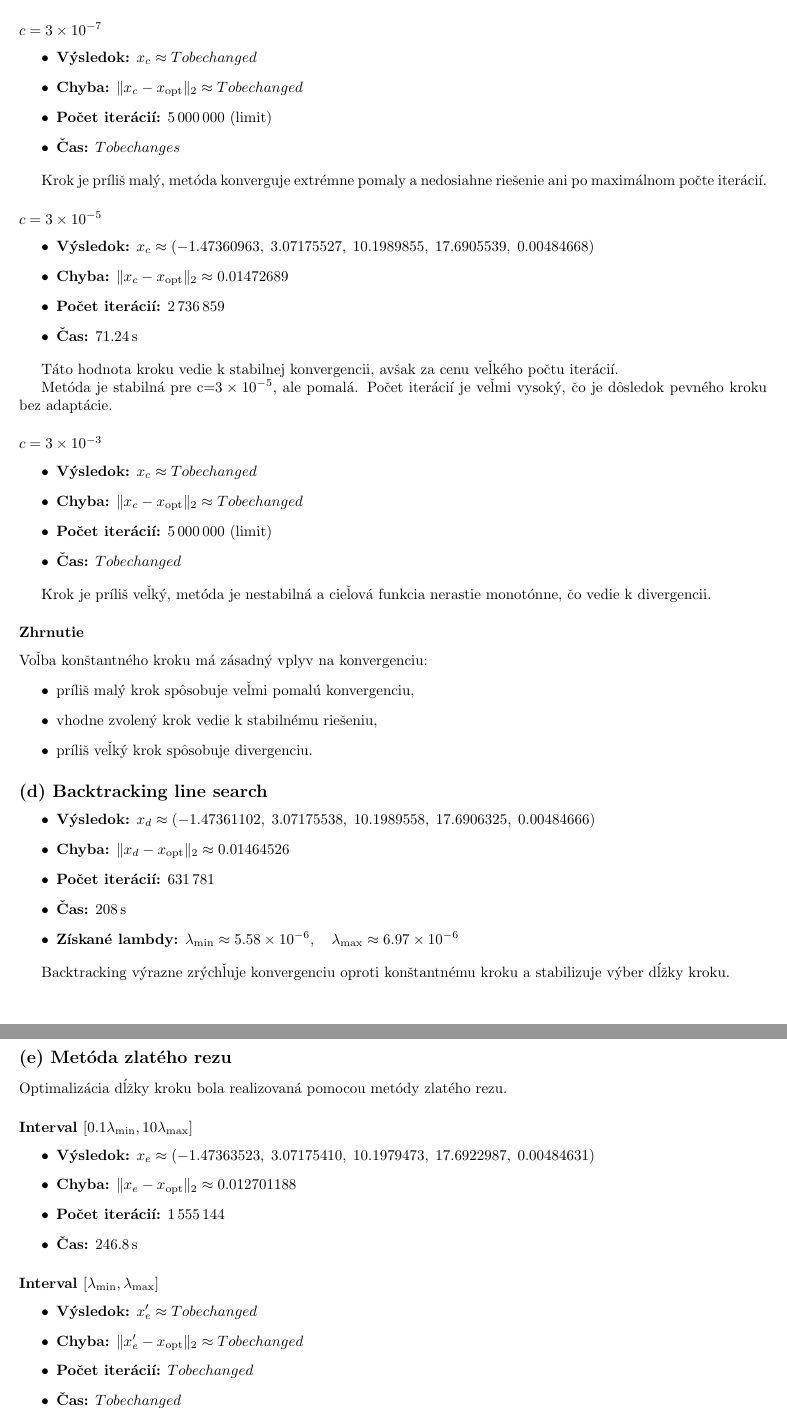
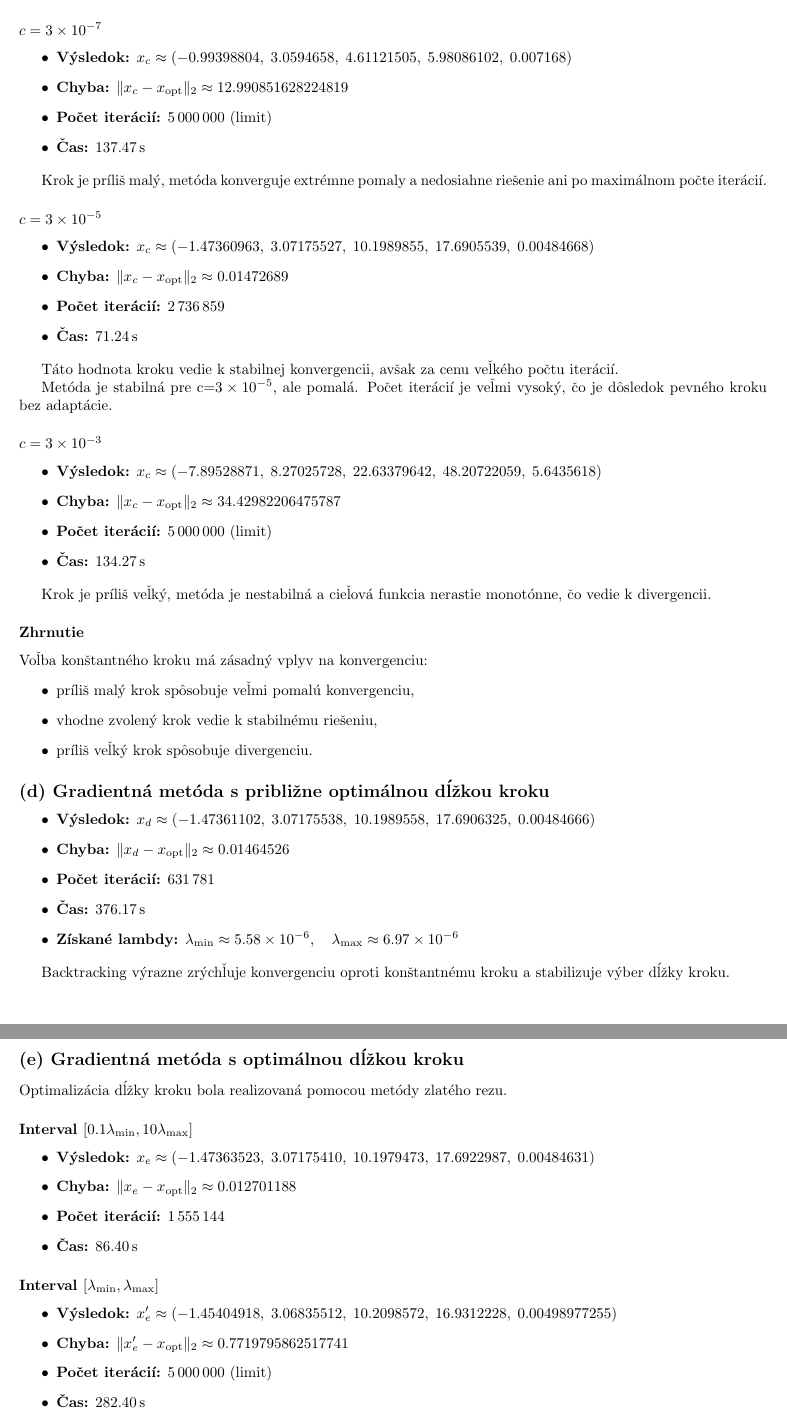
Before and after one commit to RybaFM/SpamPredictionUsingGradientMethod, a LaTeX document (main.tex): two parts of pages 2 and 3 of 3, joined at a grey line, cut so that both start at the same text. Compiled offline with pdfLaTeX.

Commit message:
gradient methods measured

```diff
--- a/main.tex
+++ b/main.tex
@@ -86,10 +86,10 @@ Metóda bola testovaná pre rôzne hodnoty konštantného kroku $c$
 \subsubsection*{$c = 3 \times 10^{-7}$}
 
 \begin{itemize}
-    \item \textbf{Výsledok:} $x_c \approx To be changed$
-    \item \textbf{Chyba:} $\|x_c - x_{\text{opt}}\|_2 \approx To be changed$
+    \item \textbf{Výsledok:} $x_c \approx (-0.99398804,\; 3.0594658,\; 4.61121505,\; 5.98086102,\; 0.007168)$
+    \item \textbf{Chyba:} $\|x_c - x_{\text{opt}}\|_2 \approx 12.990851628224819$
     \item \textbf{Počet iterácií:} $5\,000\,000$ (limit)
-    \item \textbf{Čas:} $To be changes$
+    \item \textbf{Čas:} $137.47\,\mathrm{s}$
 \end{itemize}
 
 Krok je príliš malý, metóda konverguje extrémne pomaly a nedosiahne riešenie ani po maximálnom počte iterácií.
@@ -110,10 +110,10 @@ Metóda je stabilná pre c=$3 \times 10^{-5}$, ale pomalá. Počet iterácií je
 \subsubsection*{$c = 3 \times 10^{-3}$}
 
 \begin{itemize}
-    \item \textbf{Výsledok:} $x_c \approx To be changed$
-    \item \textbf{Chyba:} $\|x_c - x_{\text{opt}}\|_2 \approx To be changed$
+    \item \textbf{Výsledok:} $x_c \approx (-7.89528871,\; 8.27025728,\; 22.63379642,\; 48.20722059,\; 5.6435618)$
+    \item \textbf{Chyba:} $\|x_c - x_{\text{opt}}\|_2 \approx 34.42982206475787$
     \item \textbf{Počet iterácií:} $5\,000\,000$ (limit)
-    \item \textbf{Čas:} $To be changed$
+    \item \textbf{Čas:} $134.27\,\mathrm{s}$
 \end{itemize}
 
 Krok je príliš veľký, metóda je nestabilná a cieľová funkcia nerastie monotónne, čo vedie k divergencii.
@@ -127,19 +127,19 @@ Voľba konštantného kroku má zásadný vplyv na konvergenciu:
     \item príliš veľký krok spôsobuje divergenciu.
 \end{itemize}
 
-\subsection*{(d) Backtracking line search}
+\subsection*{(d) Gradientná metóda s približne optimálnou dĺžkou kroku}
 
 \begin{itemize}
     \item \textbf{Výsledok:} $x_d \approx (-1.47361102,\; 3.07175538,\; 10.1989558,\; 17.6906325,\; 0.00484666)$
     \item \textbf{Chyba:} $\|x_d - x_{\text{opt}}\|_2 \approx 0.01464526$
     \item \textbf{Počet iterácií:} $631\,781$
-    \item \textbf{Čas:} $208\,\mathrm{s}$
+    \item \textbf{Čas:} $376.17\,\mathrm{s}$
     \item \textbf{Získané lambdy:} $\lambda_{\min} \approx 5.58 \times 10^{-6}, \quad \lambda_{\max} \approx 6.97 \times 10^{-6}$
 \end{itemize}
 
 Backtracking výrazne zrýchľuje konvergenciu oproti konštantnému kroku a stabilizuje výber dĺžky kroku.
 
-\subsection*{(e) Metóda zlatého rezu}
+\subsection*{(e) Gradientná metóda s optimálnou dĺžkou kroku}
 
 Optimalizácia dĺžky kroku bola realizovaná pomocou metódy zlatého rezu.
 
@@ -149,16 +149,16 @@ Optimalizácia dĺžky kroku bola realizovaná pomocou metódy zlatého rezu.
     \item \textbf{Výsledok:} $x_e \approx (-1.47363523,\; 3.07175410,\; 10.1979473,\; 17.6922987,\; 0.00484631)$
     \item \textbf{Chyba:} $\|x_e - x_{\text{opt}}\|_2 \approx 0.012701188$
     \item \textbf{Počet iterácií:} $1\,555\,144$
-    \item \textbf{Čas:} $246.8\,\mathrm{s}$
+    \item \textbf{Čas:} $86.40\,\mathrm{s}$
 \end{itemize}
 
 \subsubsection*{Interval \([\lambda_{\min}, \lambda_{\max}]\)}
 
 \begin{itemize}
-    \item \textbf{Výsledok:} $x_e' \approx To be changed$
-    \item \textbf{Chyba:} $\|x_e' - x_{\text{opt}}\|_2 \approx To be changed$
-    \item \textbf{Počet iterácií:} $To be changed$
-    \item \textbf{Čas:} $To be changed$
+    \item \textbf{Výsledok:} $x_e' \approx (-1.45404918,\; 3.06835512,\; 10.2098572,\; 16.9312228,\; 0.00498977255)$
+    \item \textbf{Chyba:} $\|x_e' - x_{\text{opt}}\|_2 \approx 0.7719795862517741$
+    \item \textbf{Počet iterácií:} $5\,000\,000$ (limit)
+    \item \textbf{Čas:} $282.40\,\mathrm{s}$
 \end{itemize}
 
 \subsection*{Zhrnutie}
```
Also changed, not shown: 1 other file.
